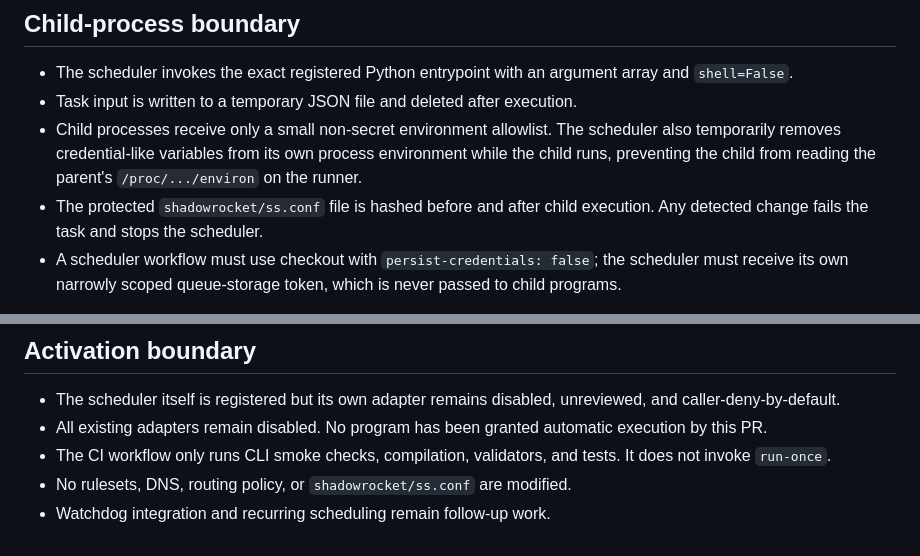
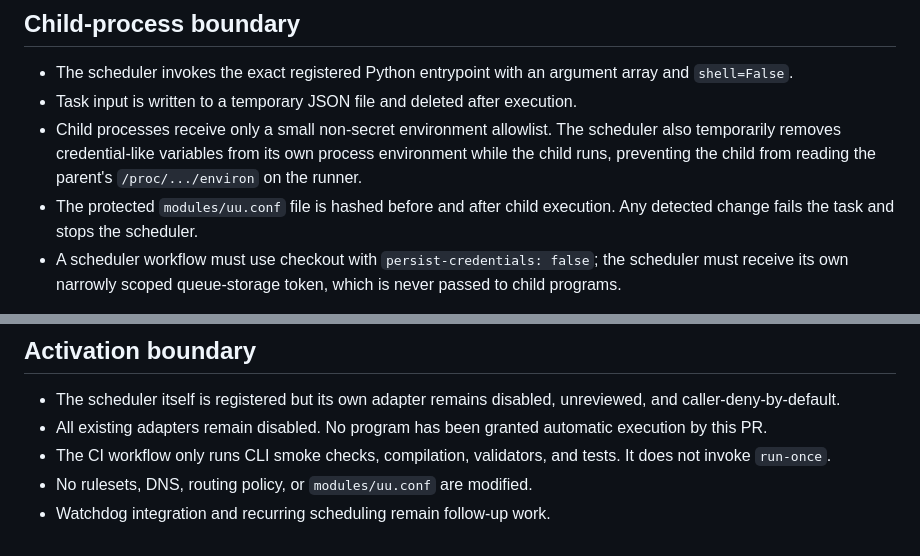
Before and after one commit to instarrys-bit/default, a Markdown page: docs/pr98-deterministic-scheduler.md, 2 parts joined by grey strips. Rendered like a GitHub page.

Commit message:
update canonical protected config path to modules/uu.conf

```diff
--- a/docs/pr98-deterministic-scheduler.md
+++ b/docs/pr98-deterministic-scheduler.md
@@ -26,7 +26,7 @@ Only eligible task IDs are passed to the CAS claim operation. The claim callback
 - The scheduler invokes the exact registered Python entrypoint with an argument array and `shell=False`.
 - Task input is written to a temporary JSON file and deleted after execution.
 - Child processes receive only a small non-secret environment allowlist. The scheduler also temporarily removes credential-like variables from its own process environment while the child runs, preventing the child from reading the parent's `/proc/.../environ` on the runner.
-- The protected `shadowrocket/ss.conf` file is hashed before and after child execution. Any detected change fails the task and stops the scheduler.
+- The protected `modules/uu.conf` file is hashed before and after child execution. Any detected change fails the task and stops the scheduler.
 - A scheduler workflow must use checkout with `persist-credentials: false`; the scheduler must receive its own narrowly scoped queue-storage token, which is never passed to child programs.
 
 This is a defense-in-depth boundary, not a general-purpose operating-system sandbox. Only reviewed and explicitly enabled adapters may execute.
@@ -42,5 +42,5 @@ GitHub Actions workflow adapters are not executed by this scheduler iteration; t
 - The scheduler itself is registered but its own adapter remains disabled, unreviewed, and caller-deny-by-default.
 - All existing adapters remain disabled. No program has been granted automatic execution by this PR.
 - The CI workflow only runs CLI smoke checks, compilation, validators, and tests. It does not invoke `run-once`.
-- No rulesets, DNS, routing policy, or `shadowrocket/ss.conf` are modified.
+- No rulesets, DNS, routing policy, or `modules/uu.conf` are modified.
 - Watchdog integration and recurring scheduling remain follow-up work.
```
